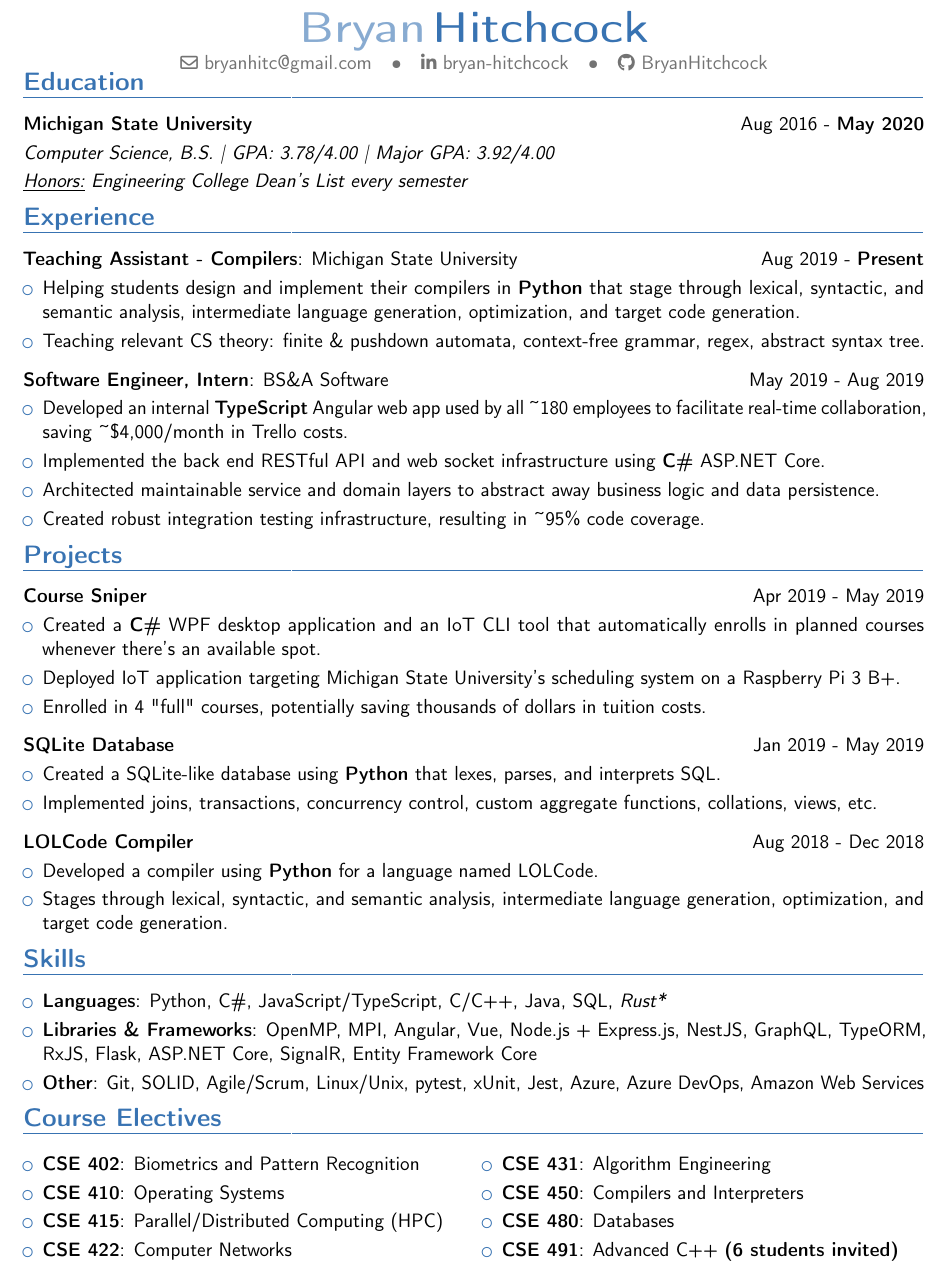
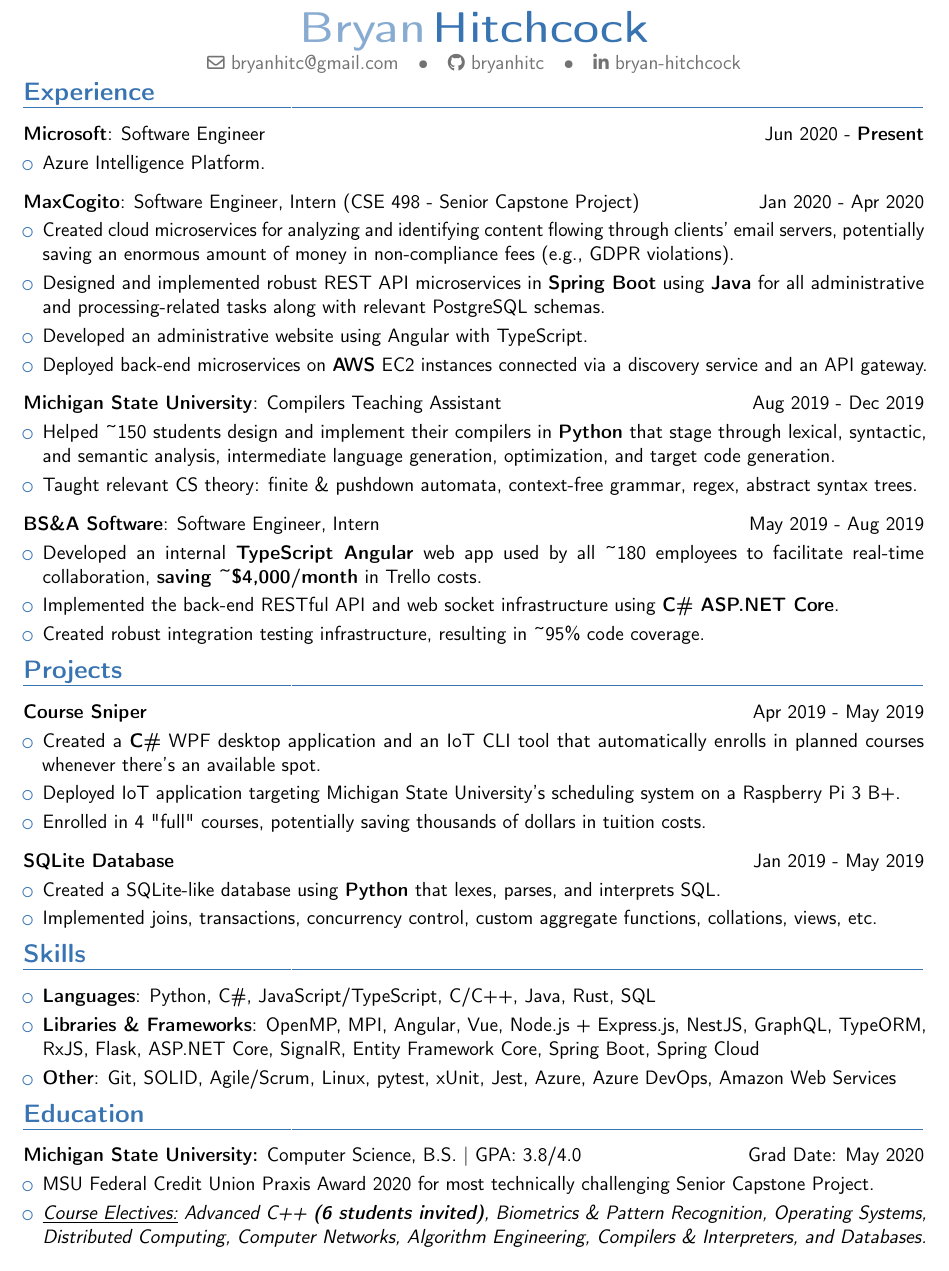
Before and after one commit to bryanhitc/resume, a LaTeX CV (resume.tex): part of the page, cut so that both start at the same text. Compiled offline with pdfLaTeX.

Commit message:
Post-graduation updates (#1)
* Add Microsoft

* Add MaxCogito

* Update teaching assistant end date

* Update graduation date

* Minor formatting tweaks

```diff
--- a/resume.tex
+++ b/resume.tex
@@ -3,38 +3,46 @@
 % personal info header
 \name{Bryan}{Hitchcock}
 \email{bryanhitc@gmail.com}
+\social[github][]{bryanhitc}
 \social[linkedin][]{bryan-hitchcock}
-\social[github][]{BryanHitchcock}
 
 \begin{document}
 \vspace*{-8mm}
 \maketitle
 
-\vspace*{-15mm}
-\section{Education}
-
-\cvitemwithcomment{}{\textbf{Michigan State University}}{\normalsize\textnormal{Aug 2016 - \textbf{May 2020}}}
-\cvitem{}{\textit{Computer Science, B.S. | GPA: 3.78/4.00 | Major GPA: 3.92/4.00}}
-\cvitem{}{\textit{\underline{Honors:} Engineering College Dean's List every semester}}
-
-\vspace*{-4mm}
+\vspace*{-13mm}
 \section{Experience}
 
-\cvitemwithcomment{}{\textbf{Teaching Assistant - Compilers}: Michigan State University}{\normalsize\textnormal{Aug 2019 - \textbf{Present}}}
+\cvitemwithcomment{}{\textbf{Microsoft}: Software Engineer}{\normalsize\textnormal{Jun 2020 - \textbf{Present}}}
 \begin{itemize}
-    \item \cvitem{}{Helping students design and implement their compilers in \textbf{Python} that stage through lexical, syntactic, and semantic analysis, intermediate language generation, optimization, and target code generation.}
-    \item \cvitem{}{Teaching relevant CS theory: finite \& pushdown automata, context-free grammar, regex, abstract syntax tree.}
+    \item \cvitem{}{Azure Intelligence Platform.}
 \end{itemize}
 
 \vspace{2mm}
-\cvitemwithcomment{}{\textbf{Software Engineer, Intern}: BS\&A Software}{\normalsize\textnormal{May 2019 - Aug 2019}}
+\cvitemwithcomment{}{\textbf{MaxCogito}: Software Engineer, Intern (CSE 498 - Senior Capstone Project)}{\normalsize\textnormal{Jan 2020 - Apr 2020}}
 \begin{itemize}
-    \item \cvitem{}{Developed an internal \textbf{TypeScript} Angular web app used by all \textasciitilde{180} employees to facilitate real-time collaboration, saving \textasciitilde{\$4,000/month} in Trello costs.}
-    \item \cvitem{}{Implemented the back end RESTful API and web socket infrastructure using \textbf{C\#} ASP.NET Core.}
-    \item \cvitem{}{Architected maintainable service and domain layers to abstract away business logic and data persistence.}
+    \item \cvitem{}{Created cloud microservices for analyzing and identifying content flowing through clients' email servers, potentially saving an enormous amount of money in non-compliance fees (e.g., GDPR violations).}
+    \item \cvitem{}{Designed and implemented robust REST API microservices in \textbf{Spring Boot} using \textbf{Java} for all administrative and processing-related tasks along with relevant PostgreSQL schemas.}
+    \item \cvitem{}{Developed an administrative website using Angular with TypeScript.}
+    \item \cvitem{}{Deployed back-end microservices on \textbf{AWS} EC2 instances connected via a discovery service and an API gateway.}
+\end{itemize}
+
+\vspace{2mm}
+\cvitemwithcomment{}{\textbf{Michigan State University}: Compilers Teaching Assistant}{\normalsize\textnormal{Aug 2019 - Dec 2019}}
+\begin{itemize}
+    \item \cvitem{}{Helped \textasciitilde{150} students design and implement their compilers in \textbf{Python} that stage through lexical, syntactic, and semantic analysis, intermediate language generation, optimization, and target code generation.}
+    \item \cvitem{}{Taught relevant CS theory: finite \& pushdown automata, context-free grammar, regex, abstract syntax trees.}
+\end{itemize}
+
+\vspace{2mm}
+\cvitemwithcomment{}{\textbf{BS\&A Software}: Software Engineer, Intern}{\normalsize\textnormal{May 2019 - Aug 2019}}
+\begin{itemize}
+    \item \cvitem{}{Developed an internal \textbf{TypeScript Angular} web app used by all \textasciitilde{180} employees to facilitate real-time collaboration, \textbf{saving \textasciitilde{\$4,000/month}} in Trello costs.}
+    \item \cvitem{}{Implemented the back-end RESTful API and web socket infrastructure using \textbf{C\# ASP.NET Core}.}
     \item \cvitem{}{Created robust integration testing infrastructure, resulting in \textasciitilde{95\%} code coverage.}
 \end{itemize}
 
+% Projects
 \vspace*{-4mm}
 \section{Projects}
 
@@ -52,34 +60,23 @@
     \item \cvitem{}{Implemented joins, transactions, concurrency control, custom aggregate functions, collations, views, etc.}
 \end{itemize}
 
-\vspace{2mm}
-\cvitemwithcomment{}{\textbf{LOLCode Compiler}}{\normalsize\textnormal{Aug 2018 - Dec 2018}}
-\begin{itemize}
-    \item \cvitem{}{Developed a compiler using \textbf{Python} for a language named LOLCode.}
-    \item \cvitem{}{Stages through lexical, syntactic, and semantic analysis, intermediate language generation, optimization, and target code generation.}
-\end{itemize}
-
+% Skills
 \vspace*{-4mm}
 \section{Skills}
 \begin{itemize}
-    \item \cvitem{Languages}{Python, C\#, JavaScript/TypeScript, C/C++, Java, SQL, \textit{Rust*}}{}
-    \item \cvitem{Libraries \& Frameworks}{OpenMP, MPI, Angular, Vue, Node.js + Express.js, NestJS, GraphQL, TypeORM, RxJS, Flask, ASP.NET Core, SignalR, Entity Framework Core}{}
-    \item \cvitem{Other}{Git, SOLID, Agile/Scrum, Linux/Unix, pytest, xUnit, Jest, Azure, Azure DevOps, Amazon Web Services}{}
+    \item \cvitem{Languages}{Python, C\#, JavaScript/TypeScript, C/C++, Java, Rust, SQL}{}
+    \item \cvitem{Libraries \& Frameworks}{OpenMP, MPI, Angular, Vue, Node.js + Express.js, NestJS, GraphQL, TypeORM, RxJS, Flask, ASP.NET Core, SignalR, Entity Framework Core, Spring Boot, Spring Cloud}{}
+    \item \cvitem{Other}{Git, SOLID, Agile/Scrum, Linux, pytest, xUnit, Jest, Azure, Azure DevOps, Amazon Web Services}{}
 \end{itemize}
 
+% Education
 \vspace*{-4mm}
-\section{Course Electives}
-\vspace*{-3.5mm}
-\begin{multicols}{2}
+\section{Education}
+\cvitemwithcomment{}{\textbf{Michigan State University:} Computer Science, B.S. | GPA: 3.8/4.0}{\normalsize\textnormal{Grad Date: May 2020}}
 \begin{itemize}
-    \item \cvitem{CSE 402}{Biometrics and Pattern Recognition}
-    \item \cvitem{CSE 410}{Operating Systems}
-    \item \cvitem{CSE 415}{Parallel/Distributed Computing (HPC)}
-    \item \cvitem{CSE 422}{Computer Networks}
-    \item \cvitem{CSE 431}{Algorithm Engineering}
-    \item \cvitem{CSE 450}{Compilers and Interpreters}
-    \item \cvitem{CSE 480}{Databases}
-    \item \cvitem{CSE 491}{Advanced C++ \textbf{(6 students invited)}}
+    % \item \cvitem{}{\textit{\underline{Honors:} Engineering College Dean's List every semester}}
+    \item \cvitem{}{MSU Federal Credit Union Praxis Award 2020 for most technically challenging Senior Capstone Project.}
+    \item \cvitem{}{\textit{\underline{Course Electives:} Advanced C++ \textbf{(6 students invited)}, Biometrics \& Pattern Recognition, Operating Systems, Distributed Computing, Computer Networks, Algorithm Engineering, Compilers \& Interpreters, and Databases.}}
 \end{itemize}
-\end{multicols}
+
 \end{document}
```
Also changed, not shown: README.md, resume.pdf, resume.png (added), 1 other file.
